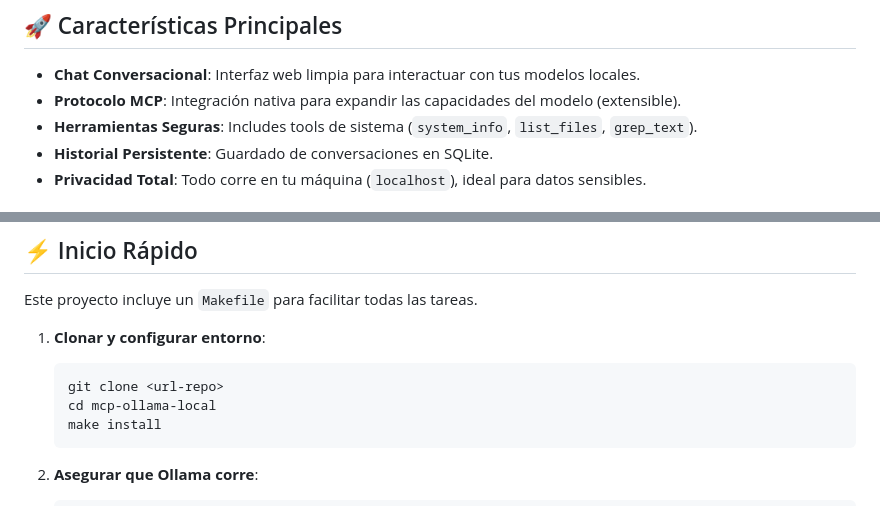
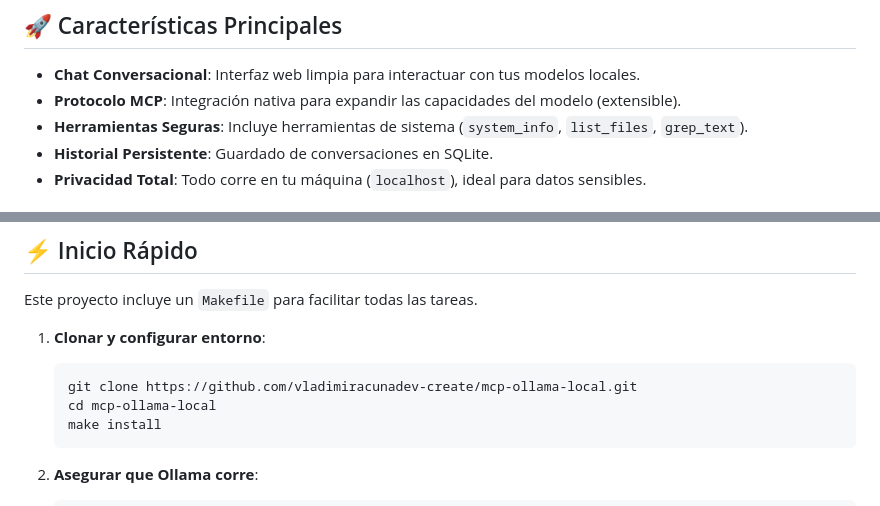
Before and after one commit to vladimiracunadev-create/mcp-ollama-local, a Markdown page: README.md, 2 parts joined by grey strips. GitHub-like rendering.

Commit message:
docs: fix readme url and typos

````diff
--- a/README.md
+++ b/README.md
@@ -18,7 +18,7 @@ Permite conversar con LLMs locales (como `qwen`, `llama3`, etc.) y otorgarles ca
 
 - **Chat Conversacional**: Interfaz web limpia para interactuar con tus modelos locales.
 - **Protocolo MCP**: Integración nativa para expandir las capacidades del modelo (extensible).
-- **Herramientas Seguras**: Includes tools de sistema (`system_info`, `list_files`, `grep_text`).
+- **Herramientas Seguras**: Incluye herramientas de sistema (`system_info`, `list_files`, `grep_text`).
 - **Historial Persistente**: Guardado de conversaciones en SQLite.
 - **Privacidad Total**: Todo corre en tu máquina (`localhost`), ideal para datos sensibles.
 
@@ -49,7 +49,7 @@ Este proyecto incluye un `Makefile` para facilitar todas las tareas.
 
 1.  **Clonar y configurar entorno**:
     ```bash
-    git clone <url-repo>
+    git clone https://github.com/vladimiracunadev-create/mcp-ollama-local.git
     cd mcp-ollama-local
     make install
     ```
````
